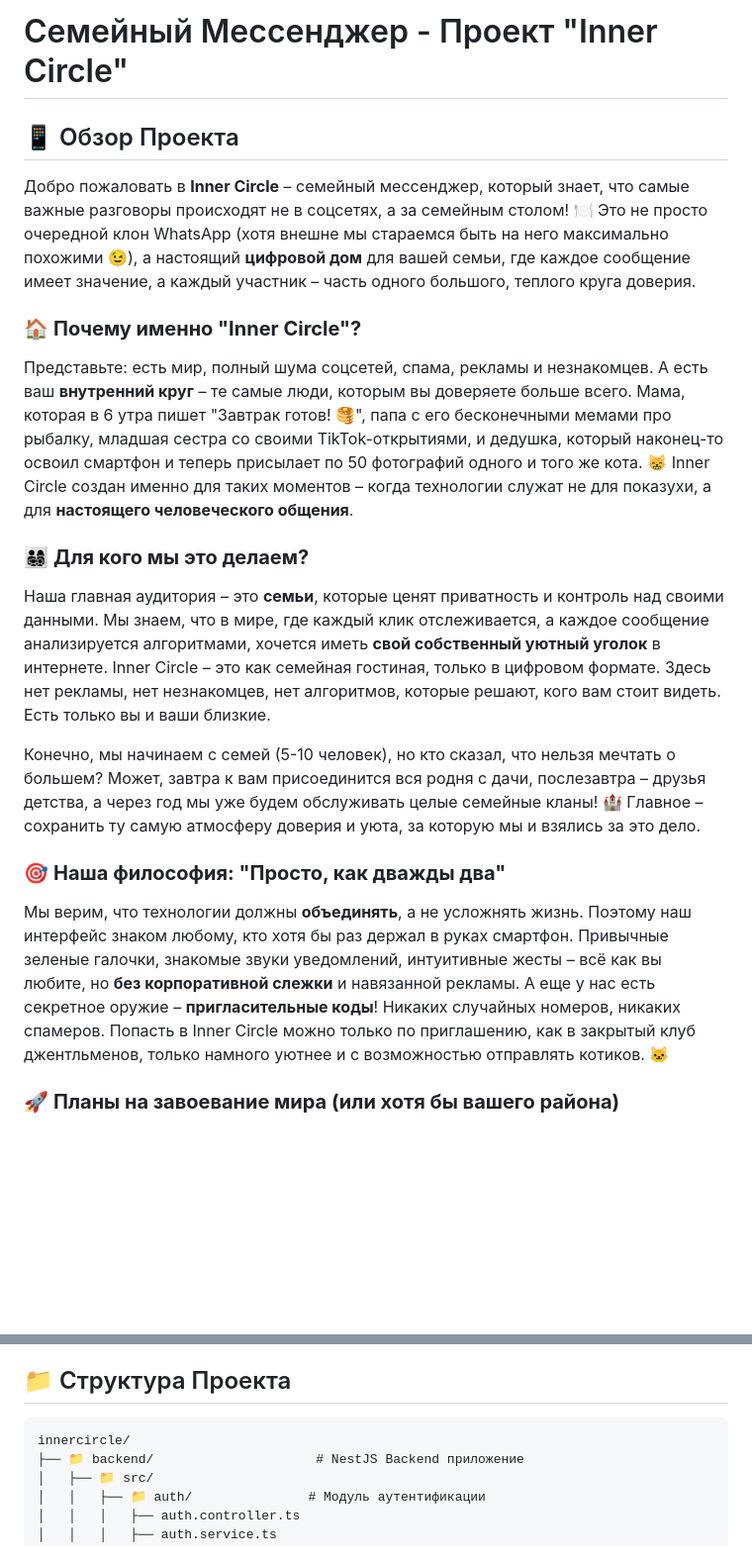
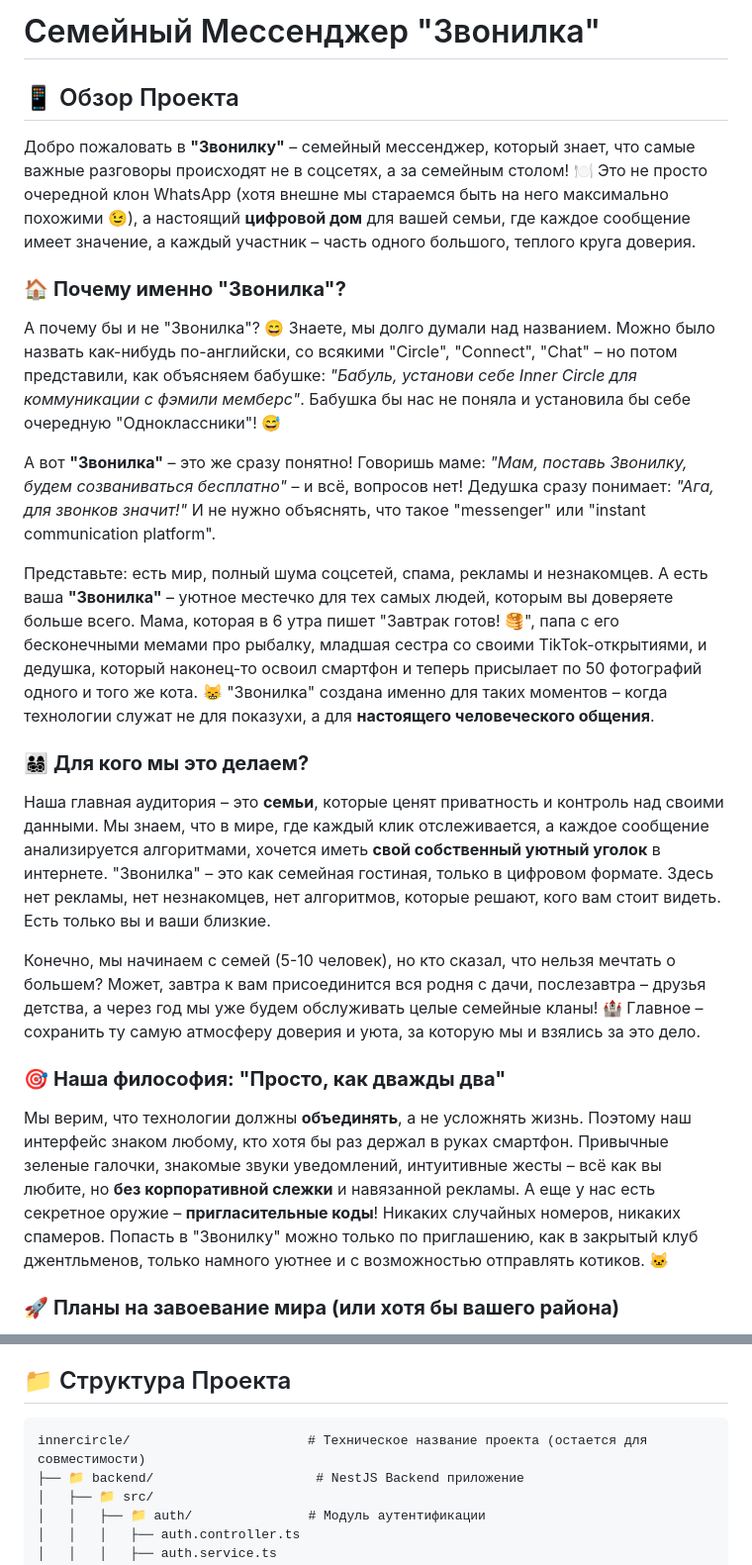
Before and after one commit to bessonniy11/innercircle, a Markdown page: README.md, 2 parts joined by grey strips. Shown at 99% size. Drawn GitHub-style; blank space fills up the shorter version.

Commit message:
📝 Обновление README.md: изменение названия проекта и уточнение его концепции
✅ Изменения:
- Изменено название проекта с "Inner Circle" на "Звонилка" для лучшего восприятия целевой аудиторией.
- Обновлено описание проекта, акцент на простоте использования и важности семейного общения.
- Уточнены разделы о целевой аудитории и философии приложения, подчеркивающие уникальность и ценности.

🔧 Следующие шаги: Продолжение работы над функционалом и улучшение документации.

````diff
--- a/README.md
+++ b/README.md
@@ -1,22 +1,26 @@
-# Семейный Мессенджер - Проект "Inner Circle"
+# Семейный Мессенджер "Звонилка"
 
 ## 📱 Обзор Проекта
 
-Добро пожаловать в **Inner Circle** – семейный мессенджер, который знает, что самые важные разговоры происходят не в соцсетях, а за семейным столом! 🍽️ Это не просто очередной клон WhatsApp (хотя внешне мы стараемся быть на него максимально похожими 😉), а настоящий **цифровой дом** для вашей семьи, где каждое сообщение имеет значение, а каждый участник – часть одного большого, теплого круга доверия.
+Добро пожаловать в **"Звонилку"** – семейный мессенджер, который знает, что самые важные разговоры происходят не в соцсетях, а за семейным столом! 🍽️ Это не просто очередной клон WhatsApp (хотя внешне мы стараемся быть на него максимально похожими 😉), а настоящий **цифровой дом** для вашей семьи, где каждое сообщение имеет значение, а каждый участник – часть одного большого, теплого круга доверия.
 
-### 🏠 **Почему именно "Inner Circle"?**
+### 🏠 **Почему именно "Звонилка"?**
 
-Представьте: есть мир, полный шума соцсетей, спама, рекламы и незнакомцев. А есть ваш **внутренний круг** – те самые люди, которым вы доверяете больше всего. Мама, которая в 6 утра пишет "Завтрак готов! 🥞", папа с его бесконечными мемами про рыбалку, младшая сестра со своими TikTok-открытиями, и дедушка, который наконец-то освоил смартфон и теперь присылает по 50 фотографий одного и того же кота. 😸 Inner Circle создан именно для таких моментов – когда технологии служат не для показухи, а для **настоящего человеческого общения**.
+А почему бы и не "Звонилка"? 😄 Знаете, мы долго думали над названием. Можно было назвать как-нибудь по-английски, со всякими "Circle", "Connect", "Chat" – но потом представили, как объясняем бабушке: *"Бабуль, установи себе Inner Circle для коммуникации с фэмили мемберс"*. Бабушка бы нас не поняла и установила бы себе очередную "Одноклассники"! 😅
+
+А вот **"Звонилка"** – это же сразу понятно! Говоришь маме: *"Мам, поставь Звонилку, будем созваниваться бесплатно"* – и всё, вопросов нет! Дедушка сразу понимает: *"Ага, для звонков значит!"* И не нужно объяснять, что такое "messenger" или "instant communication platform".
+
+Представьте: есть мир, полный шума соцсетей, спама, рекламы и незнакомцев. А есть ваша **"Звонилка"** – уютное местечко для тех самых людей, которым вы доверяете больше всего. Мама, которая в 6 утра пишет "Завтрак готов! 🥞", папа с его бесконечными мемами про рыбалку, младшая сестра со своими TikTok-открытиями, и дедушка, который наконец-то освоил смартфон и теперь присылает по 50 фотографий одного и того же кота. 😸 "Звонилка" создана именно для таких моментов – когда технологии служат не для показухи, а для **настоящего человеческого общения**.
 
 ### 👨‍👩‍👧‍👦 **Для кого мы это делаем?**
 
-Наша главная аудитория – это **семьи**, которые ценят приватность и контроль над своими данными. Мы знаем, что в мире, где каждый клик отслеживается, а каждое сообщение анализируется алгоритмами, хочется иметь **свой собственный уютный уголок** в интернете. Inner Circle – это как семейная гостиная, только в цифровом формате. Здесь нет рекламы, нет незнакомцев, нет алгоритмов, которые решают, кого вам стоит видеть. Есть только вы и ваши близкие.
+Наша главная аудитория – это **семьи**, которые ценят приватность и контроль над своими данными. Мы знаем, что в мире, где каждый клик отслеживается, а каждое сообщение анализируется алгоритмами, хочется иметь **свой собственный уютный уголок** в интернете. "Звонилка" – это как семейная гостиная, только в цифровом формате. Здесь нет рекламы, нет незнакомцев, нет алгоритмов, которые решают, кого вам стоит видеть. Есть только вы и ваши близкие.
 
 Конечно, мы начинаем с семей (5-10 человек), но кто сказал, что нельзя мечтать о большем? Может, завтра к вам присоединится вся родня с дачи, послезавтра – друзья детства, а через год мы уже будем обслуживать целые семейные кланы! 🏰 Главное – сохранить ту самую атмосферу доверия и уюта, за которую мы и взялись за это дело.
 
 ### 🎯 **Наша философия: "Просто, как дважды два"**
 
-Мы верим, что технологии должны **объединять**, а не усложнять жизнь. Поэтому наш интерфейс знаком любому, кто хотя бы раз держал в руках смартфон. Привычные зеленые галочки, знакомые звуки уведомлений, интуитивные жесты – всё как вы любите, но **без корпоративной слежки** и навязанной рекламы. А еще у нас есть секретное оружие – **пригласительные коды**! Никаких случайных номеров, никаких спамеров. Попасть в Inner Circle можно только по приглашению, как в закрытый клуб джентльменов, только намного уютнее и с возможностью отправлять котиков. 🐱
+Мы верим, что технологии должны **объединять**, а не усложнять жизнь. Поэтому наш интерфейс знаком любому, кто хотя бы раз держал в руках смартфон. Привычные зеленые галочки, знакомые звуки уведомлений, интуитивные жесты – всё как вы любите, но **без корпоративной слежки** и навязанной рекламы. А еще у нас есть секретное оружие – **пригласительные коды**! Никаких случайных номеров, никаких спамеров. Попасть в "Звонилку" можно только по приглашению, как в закрытый клуб джентльменов, только намного уютнее и с возможностью отправлять котиков. 🐱
 
 ### 🚀 **Планы на завоевание мира (или хотя бы вашего района)**
 
@@ -88,7 +92,7 @@
 ## 📁 Структура Проекта
 
 ```
-innercircle/
+innercircle/                       # Техническое название проекта (остается для совместимости)
 ├── 📁 backend/                     # NestJS Backend приложение
 │   ├── 📁 src/
 │   │   ├── 📁 auth/               # Модуль аутентификации
````
